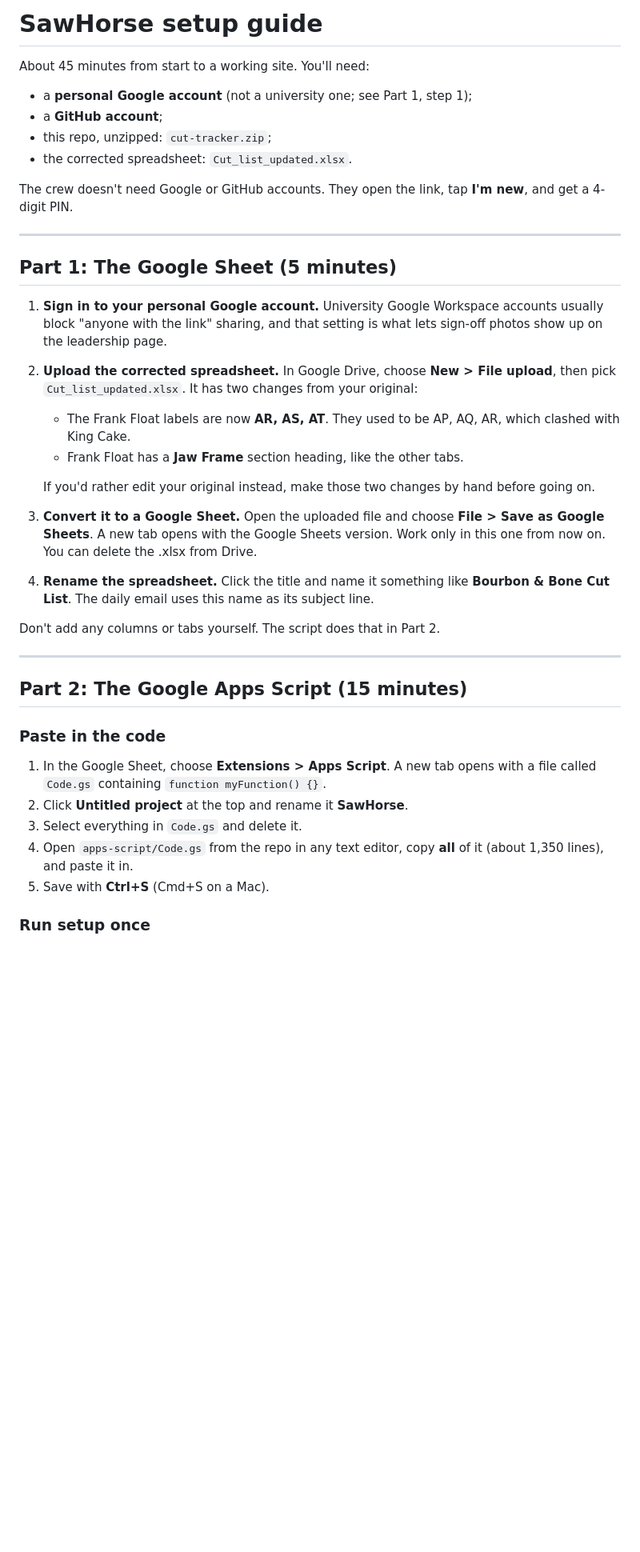
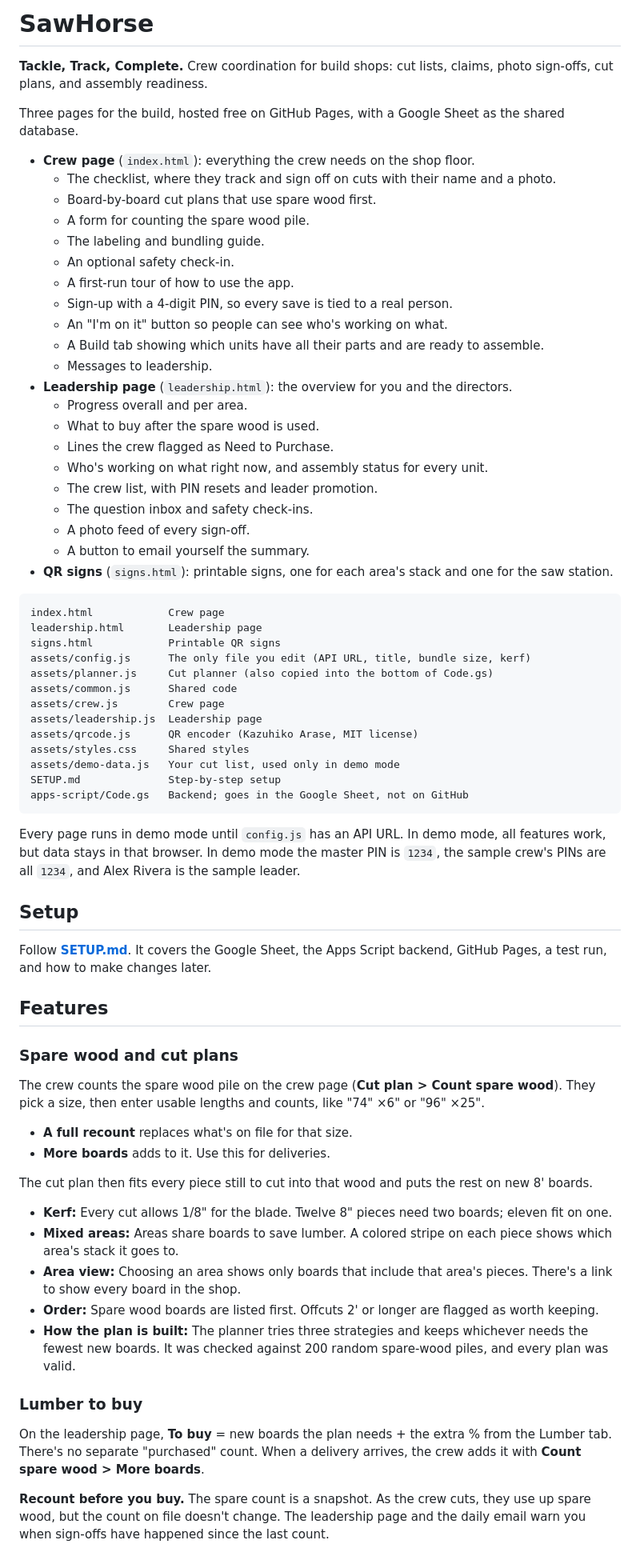
Before and after one commit to jnmaldonado21/RockyBuild, a Markdown page: README.md, the part around one of its changes. Shown at 80% size. Drawn GitHub-style; blank space fills up the shorter version.

````diff
--- a/README.md
+++ b/README.md
@@ -1,43 +1,73 @@
-# SawHorse setup guide
+# SawHorse
 
-About 45 minutes from start to a working site. You'll need:
+**Tackle, Track, Complete.** Crew coordination for build shops: cut lists, claims, photo sign-offs, cut plans, and assembly readiness.
 
-- a **personal Google account** (not a university one; see Part 1, step 1);
-- a **GitHub account**;
-- this repo, unzipped: `cut-tracker.zip`;
-- the corrected spreadsheet: `Cut_list_updated.xlsx`.
+Three pages for the build, hosted free on GitHub Pages, with a Google Sheet as the shared database.
 
-The crew doesn't need Google or GitHub accounts. They open the link, tap **I'm new**, and get a 4-digit PIN.
+- **Crew page** (`index.html`): everything the crew needs on the shop floor.
+  - The checklist, where they track and sign off on cuts with their name and a photo.
+  - Board-by-board cut plans that use spare wood first.
+  - A form for counting the spare wood pile.
+  - The labeling and bundling guide.
+  - An optional safety check-in.
+  - A first-run tour of how to use the app.
+  - Sign-up with a 4-digit PIN, so every save is tied to a real person.
+  - An "I'm on it" button so people can see who's working on what.
+  - A Build tab showing which units have all their parts and are ready to assemble.
+  - Messages to leadership.
+- **Leadership page** (`leadership.html`): the overview for you and the directors.
+  - Progress overall and per area.
+  - What to buy after the spare wood is used.
+  - Lines the crew flagged as Need to Purchase.
+  - Who's working on what right now, and assembly status for every unit.
+  - The crew list, with PIN resets and leader promotion.
+  - The question inbox and safety check-ins.
+  - A photo feed of every sign-off.
+  - A button to email yourself the summary.
+- **QR signs** (`signs.html`): printable signs, one for each area's stack and one for the saw station.
 
----
+```
+index.html            Crew page
+leadership.html       Leadership page
+signs.html            Printable QR signs
+assets/config.js      The only file you edit (API URL, title, bundle size, kerf)
+assets/planner.js     Cut planner (also copied into the bottom of Code.gs)
+assets/common.js      Shared code
+assets/crew.js        Crew page
+assets/leadership.js  Leadership page
+assets/qrcode.js      QR encoder (Kazuhiko Arase, MIT license)
+assets/styles.css     Shared styles
+assets/demo-data.js   Your cut list, used only in demo mode
+SETUP.md              Step-by-step setup
+apps-script/Code.gs   Backend; goes in the Google Sheet, not on GitHub
+```
 
-## Part 1: The Google Sheet (5 minutes)
+Every page runs in demo mode until `config.js` has an API URL. In demo mode, all features work, but data stays in that browser. In demo mode the master PIN is `1234`, the sample crew's PINs are all `1234`, and Alex Rivera is the sample leader.
 
-1. **Sign in to your personal Google account.** University Google Workspace accounts usually block "anyone with the link" sharing, and that setting is what lets sign-off photos show up on the leadership page.
+## Setup
 
-2. **Upload the corrected spreadsheet.** In Google Drive, choose **New > File upload**, then pick `Cut_list_updated.xlsx`. It has two changes from your original:
-   - The Frank Float labels are now **AR, AS, AT**. They used to be AP, AQ, AR, which clashed with King Cake.
-   - Frank Float has a **Jaw Frame** section heading, like the other tabs.
+Follow **[SETUP.md](SETUP.md)**. It covers the Google Sheet, the Apps Script backend, GitHub Pages, a test run, and how to make changes later.
 
-   If you'd rather edit your original instead, make those two changes by hand before going on.
+## Features
 
-3. **Convert it to a Google Sheet.** Open the uploaded file and choose **File > Save as Google Sheets**. A new tab opens with the Google Sheets version. Work only in this one from now on. You can delete the .xlsx from Drive.
+### Spare wood and cut plans
 
-4. **Rename the spreadsheet.** Click the title and name it something like **Bourbon & Bone Cut List**. The daily email uses this name as its subject line.
+The crew counts the spare wood pile on the crew page (**Cut plan > Count spare wood**). They pick a size, then enter usable lengths and counts, like "74" ×6" or "96" ×25".
 
-Don't add any columns or tabs yourself. The script does that in Part 2.
+- **A full recount** replaces what's on file for that size.
+- **More boards** adds to it. Use this for deliveries.
 
----
+The cut plan then fits every piece still to cut into that wood and puts the rest on new 8' boards.
 
-## Part 2: The Google Apps Script (15 minutes)
+- **Kerf:** Every cut allows 1/8" for the blade. Twelve 8" pieces need two boards; eleven fit on one.
+- **Mixed areas:** Areas share boards to save lumber. A colored stripe on each piece shows which area's stack it goes to.
+- **Area view:** Choosing an area shows only boards that include that area's pieces. There's a link to show every board in the shop.
+- **Order:** Spare wood boards are listed first. Offcuts 2' or longer are flagged as worth keeping.
+- **How the plan is built:** The planner tries three strategies and keeps whichever needs the fewest new boards. It was checked against 200 random spare-wood piles, and every plan was valid.
 
-### Paste in the code
+### Lumber to buy
 
-1. In the Google Sheet, choose **Extensions > Apps Script**. A new tab opens with a file called `Code.gs` containing `function myFunction() {}`.
-2. Click **Untitled project** at the top and rename it **SawHorse**.
-3. Select everything in `Code.gs` and delete it.
-4. Open `apps-script/Code.gs` from the repo in any text editor, copy **all** of it (about 1,350 lines), and paste it in.
-5. Save with **Ctrl+S** (Cmd+S on a Mac).
+On the leadership page, **To buy** = new boards the plan needs + the extra % from the Lumber tab. There's no separate "purchased" count. When a delivery arrives, the crew adds it with **Count spare wood > More boards**.
 
-### Run setup once
+**Recount before you buy.** The spare count is a snapshot. As the crew cuts, they use up spare wood, but the count on file doesn't change. The leadership page and the daily email warn you when sign-offs have happened since the last count.
 
````
Also changed, not shown: other parts of README.md (+82 -129 lines).
